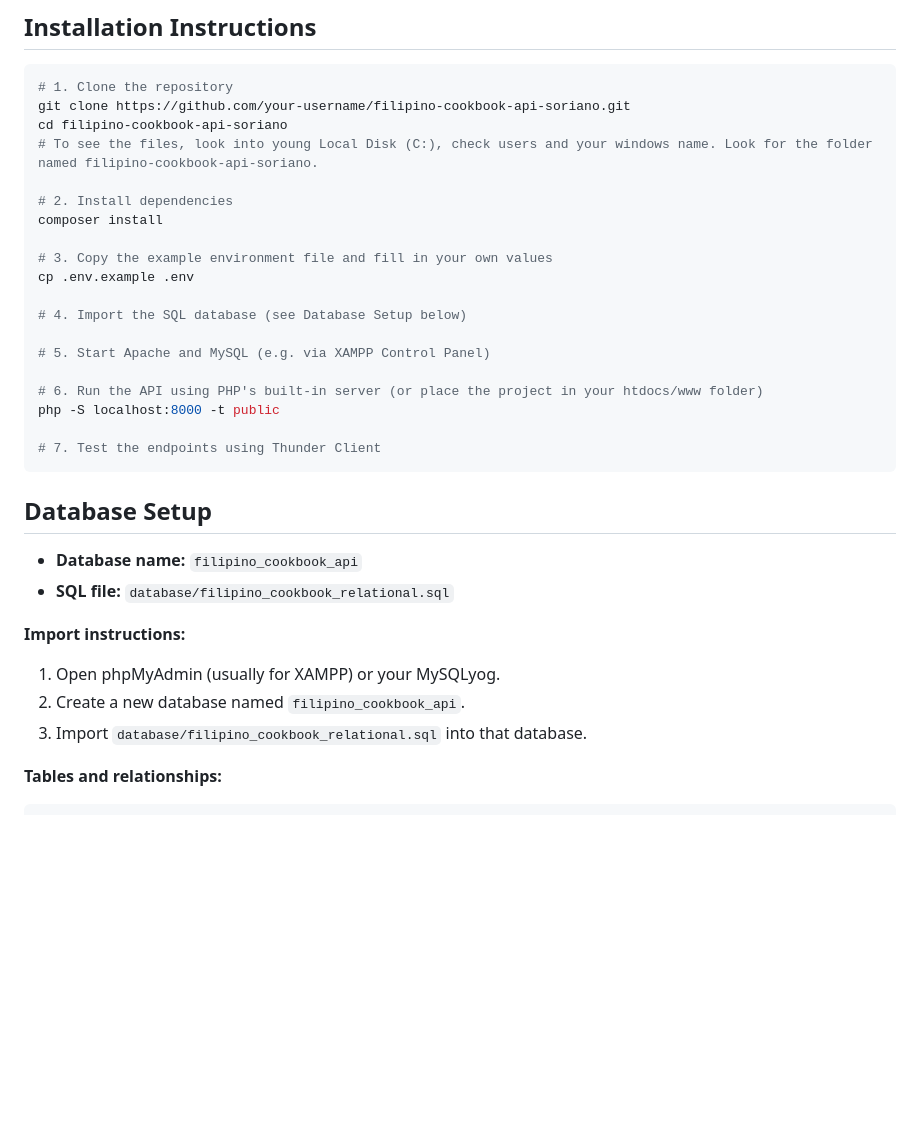
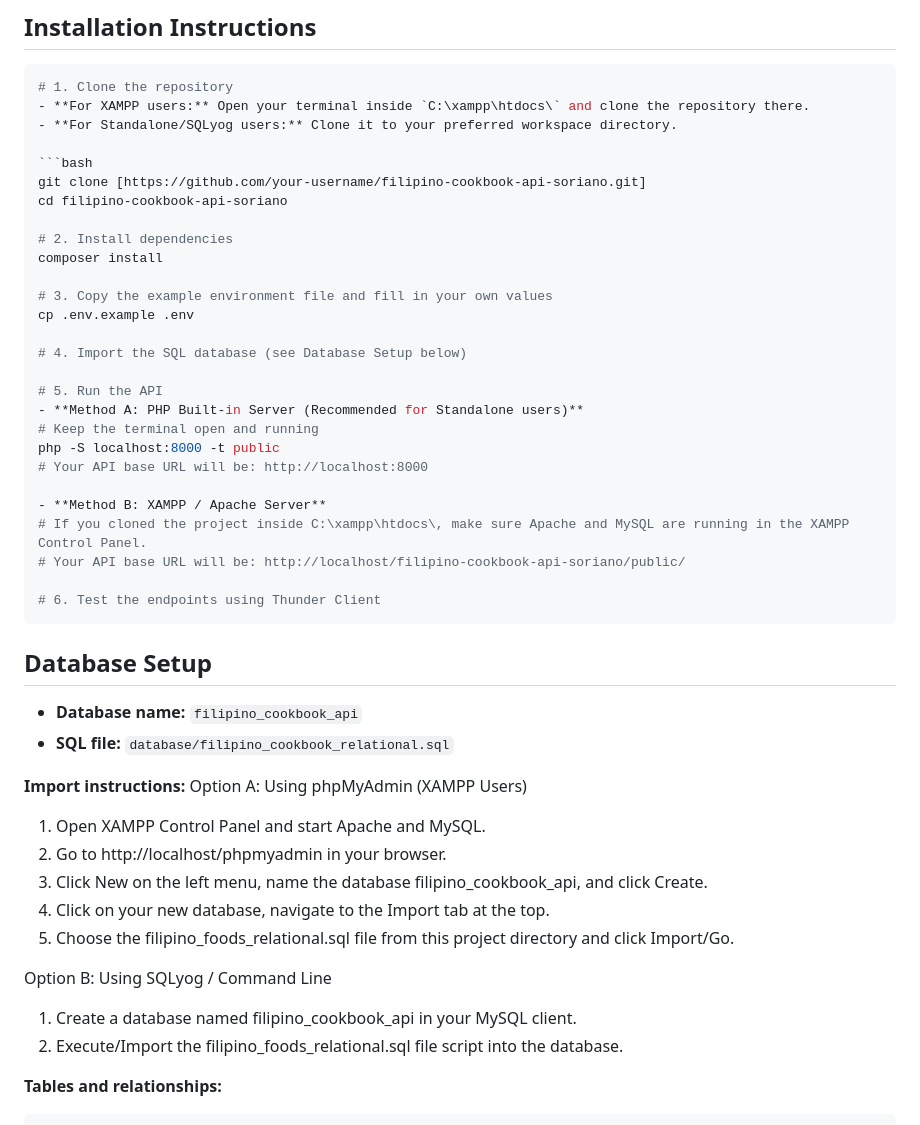
Before and after one commit to asoriano2310015-eng/filipino-cookbook-api-soriano, a Markdown page: README.md, the part around the change. GitHub-like rendering; blank space fills up the shorter version.

Commit message:
Revise README installation and API run instructions
Updated installation instructions for clarity and added methods for running the API.

````diff
--- a/README.md
+++ b/README.md
@@ -37,9 +37,12 @@ The Filipino Cookbook API is a RESTful web service that provides structured info
 ## Installation Instructions
 ```bash
 # 1. Clone the repository
-git clone https://github.com/your-username/filipino-cookbook-api-soriano.git
+- **For XAMPP users:** Open your terminal inside `C:\xampp\htdocs\` and clone the repository there.
+- **For Standalone/SQLyog users:** Clone it to your preferred workspace directory.
+
+```bash
+git clone [https://github.com/your-username/filipino-cookbook-api-soriano.git]
 cd filipino-cookbook-api-soriano
-# To see the files, look into young Local Disk (C:), check users and your windows name. Look for the folder named filipino-cookbook-api-soriano.
 
 # 2. Install dependencies
 composer install
@@ -49,12 +52,17 @@ cp .env.example .env
 
 # 4. Import the SQL database (see Database Setup below)
 
-# 5. Start Apache and MySQL (e.g. via XAMPP Control Panel)
+# 5. Run the API
+- **Method A: PHP Built-in Server (Recommended for Standalone users)**
+# Keep the terminal open and running
+php -S localhost:8000 -t public
+# Your API base URL will be: http://localhost:8000
 
-# 6. Run the API using PHP's built-in server (or place the project in your htdocs/www folder)
-php -S localhost:8000 -t public
+- **Method B: XAMPP / Apache Server**
+# If you cloned the project inside C:\xampp\htdocs\, make sure Apache and MySQL are running in the XAMPP Control Panel.
+# Your API base URL will be: http://localhost/filipino-cookbook-api-soriano/public/
 
-# 7. Test the endpoints using Thunder Client
+# 6. Test the endpoints using Thunder Client
 ```
 
 ## Database Setup
@@ -62,9 +70,16 @@ php -S localhost:8000 -t public
 - **SQL file:** `database/filipino_cookbook_relational.sql`
 
 **Import instructions:**
-1. Open phpMyAdmin (usually for XAMPP) or your MySQLyog.
-2. Create a new database named `filipino_cookbook_api`.
-3. Import `database/filipino_cookbook_relational.sql` into that database.
+Option A: Using phpMyAdmin (XAMPP Users)
+1. Open XAMPP Control Panel and start Apache and MySQL.
+2. Go to http://localhost/phpmyadmin in your browser.
+3. Click New on the left menu, name the database filipino_cookbook_api, and click Create.
+4. Click on your new database, navigate to the Import tab at the top.
+5. Choose the filipino_foods_relational.sql file from this project directory and click Import/Go.
+
+Option B: Using SQLyog / Command Line
+1. Create a database named filipino_cookbook_api in your MySQL client.
+2. Execute/Import the filipino_foods_relational.sql file script into the database.
 
 **Tables and relationships:**
 ```
````
